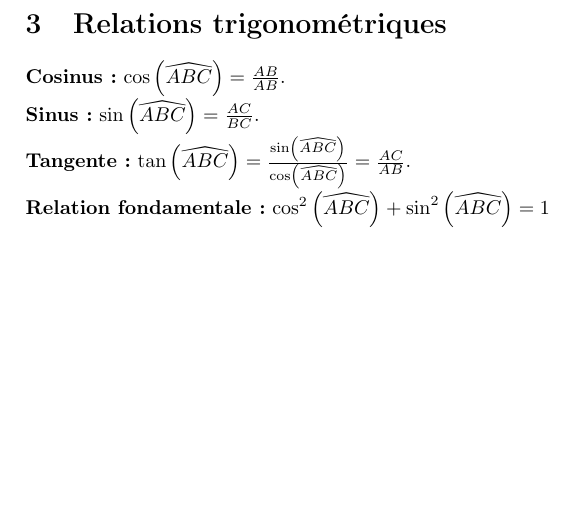
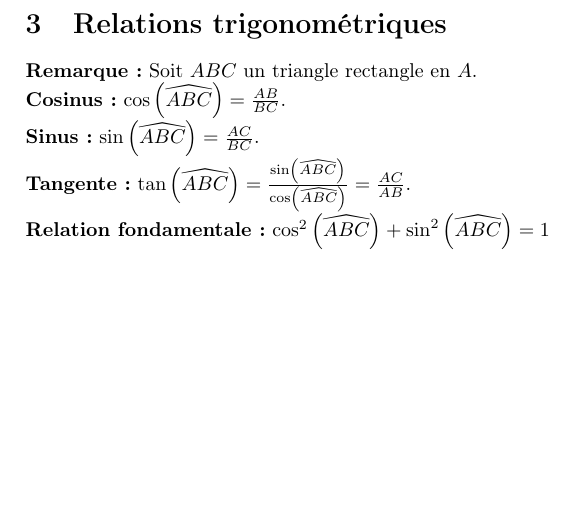
Before and after one commit to rfoxinter/bac, a LaTeX document (Mathematiques/Mathematiques2de.tex): part of page 11 of 36, cut so that both start at the same text. Compiled offline with pdfLaTeX.

Commit message:
Add files via upload

```diff
--- a/Mathematiques/Mathematiques2de.tex
+++ b/Mathematiques/Mathematiques2de.tex
@@ -83,7 +83,9 @@
         \\
         \textbf{Propriété :} Un carré admet pour axes de symétries les deux médiatrices de ses côtés ainsi que ses deux diagonales et pour centre de symétrie le point d’intersection de ses diagonales.
 \section{Relations trigonométriques}
-    \textbf{Cosinus :} $\cos\left(\widehat{ABC}\right)=\frac{AB}{AB}$.
+    \textbf{Remarque :} Soit $ABC$ un triangle rectangle en $A$.
+    \\
+    \textbf{Cosinus :} $\cos\left(\widehat{ABC}\right)=\frac{AB}{BC}$.
     \\
     \textbf{Sinus :} $\sin\left(\widehat{ABC}\right)=\frac{AC}{BC}$.
     \\
```
Also changed, not shown: Mathematiques/Mathematiques2de.pdf.
